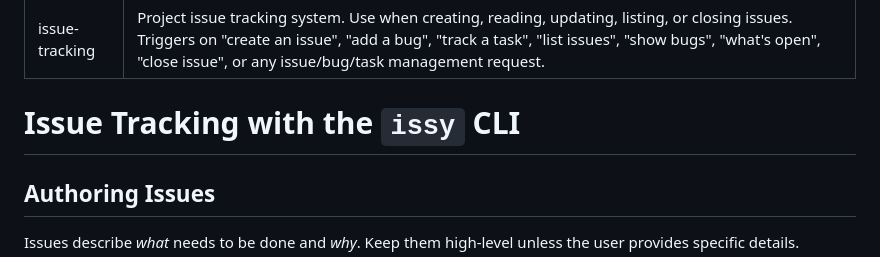
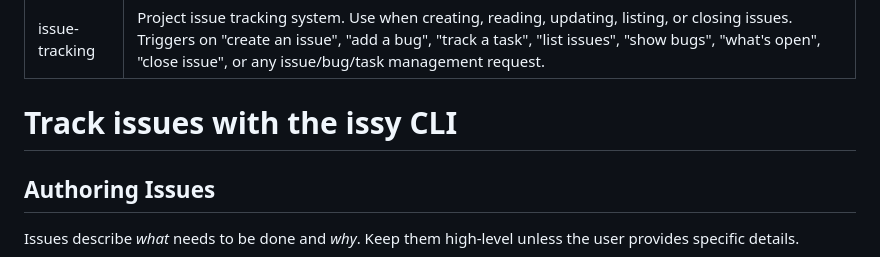
Before and after one commit to miketromba/issy, a Markdown page: skills/issue-tracking/SKILL.md, the part around the change. Rendered like a GitHub page.

Commit message:
Tweak skill h1

```diff
--- a/skills/issue-tracking/SKILL.md
+++ b/skills/issue-tracking/SKILL.md
@@ -3,7 +3,7 @@ name: issue-tracking
 description: Project issue tracking system. Use when creating, reading, updating, listing, or closing issues. Triggers on "create an issue", "add a bug", "track a task", "list issues", "show bugs", "what's open", "close issue", or any issue/bug/task management request.
 ---
 
-# Issue Tracking with the `issy` CLI
+# Track issues with the issy CLI
 
 ## Authoring Issues
 
```
